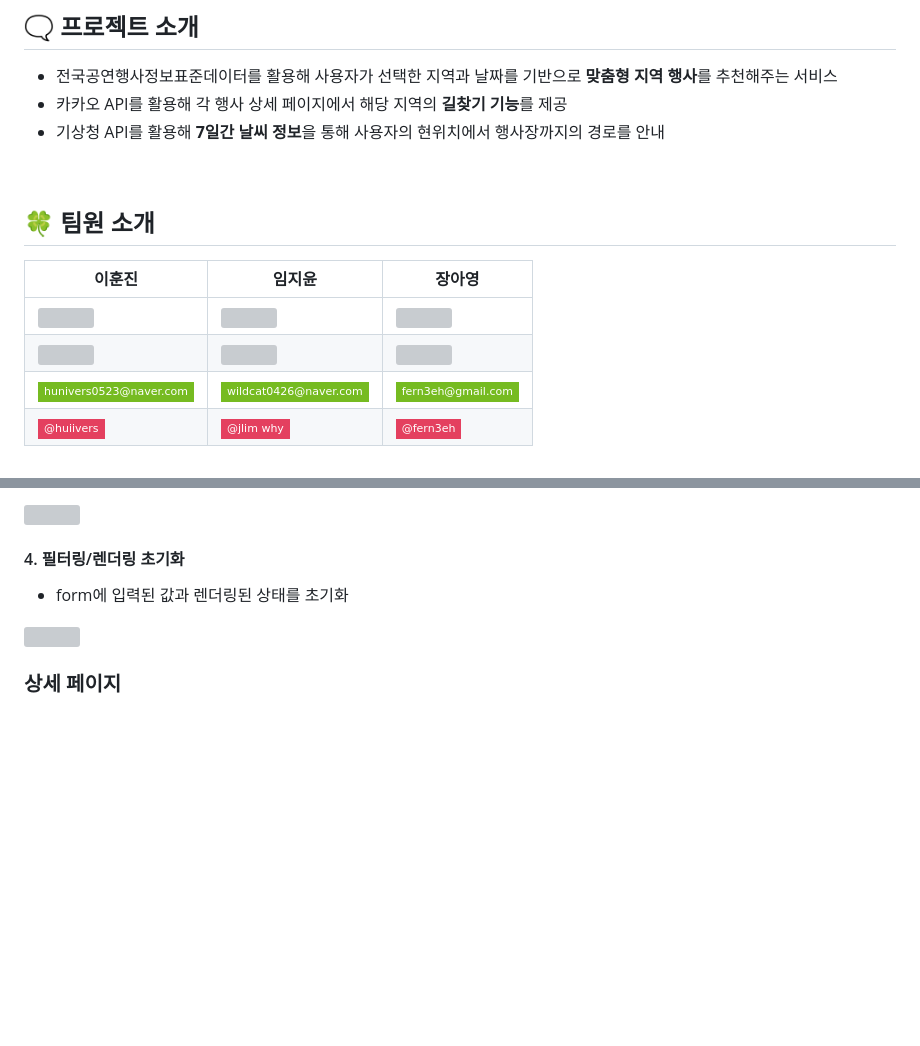
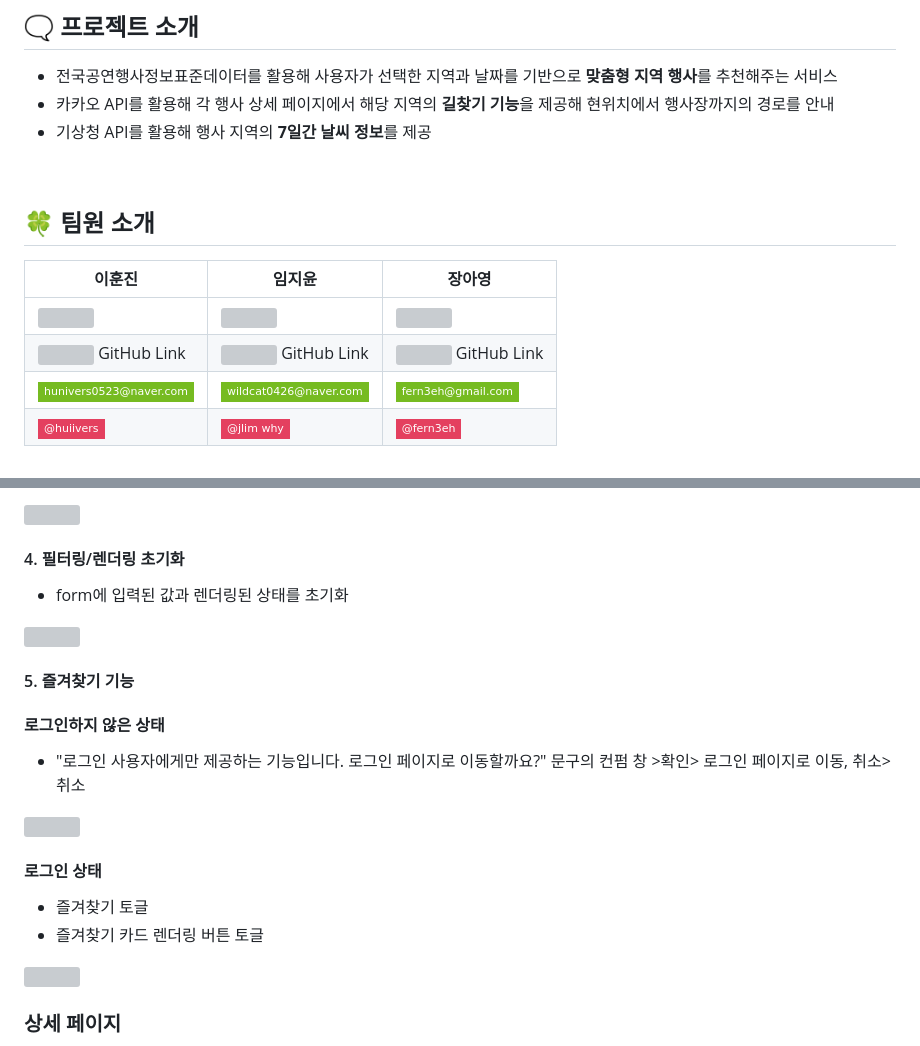
Before and after one commit to FRONTENDBOOTCAMP-13th/JS-15-Semicolon, a Markdown page: README.md, 2 parts joined by grey strips. Drawn GitHub-style; badges without logos; blank space fills up the shorter version; grey boxes are pictures that could not be loaded.

Commit message:
📝 docs/readme

```diff
--- a/README.md
+++ b/README.md
@@ -10,8 +10,8 @@
 
 ## 🗨️ 프로젝트 소개
 - 전국공연행사정보표준데이터를 활용해 사용자가 선택한 지역과 날짜를 기반으로 **맞춤형 지역 행사**를 추천해주는 서비스
-- 카카오 API를 활용해 각 행사 상세 페이지에서 해당 지역의 **길찾기 기능**를 제공
-- 기상청 API를 활용해 **7일간 날씨 정보**을 통해 사용자의 현위치에서 행사장까지의 경로를 안내
+- 카카오 API를 활용해 각 행사 상세 페이지에서 해당 지역의 **길찾기 기능**을 제공해 현위치에서 행사장까지의 경로를 안내
+- 기상청 API를 활용해 행사 지역의 **7일간 날씨 정보**를 제공
 
 <br/>
 
@@ -21,7 +21,7 @@
 | 이훈진                                                                                    | 임지윤                                                                                    | 장아영                                                                                    |
 | ----------------------------------------------------------------------------------------- | ----------------------------------------------------------------------------------------- | ----------------------------------------------------------------------------------------- |
 | <img src="https://github.com/user-attachments/assets/223f97bd-be99-4eb2-a4b0-f37569172b0b" style="width: 580px"> | <img src="https://github.com/user-attachments/assets/e240485a-5ef9-48f3-86ad-35d185e15ff6" style="width: 580px"> | <img src="https://github.com/user-attachments/assets/6ddb5e91-8fc7-4e18-854d-7eabdad25a00" style="width: 550px"> |
-|             <a href="https://github.com/huniversal"><img src="https://edent.github.io/SuperTinyIcons/images/svg/github.svg" width="35" /></a>                                                         |                <a href="https://github.com/whynotKeys"><img src="https://edent.github.io/SuperTinyIcons/images/svg/github.svg" width="35" /></a>                         |            <a href="https://github.com/cay0716"><img src="https://edent.github.io/SuperTinyIcons/images/svg/github.svg" width="35" /></a>                                                              |
+|             <a href="https://github.com/huniversal"><img src="https://edent.github.io/SuperTinyIcons/images/svg/github.svg" width="35" /></a> GitHub Link                                                         |                <a href="https://github.com/whynotKeys"><img src="https://edent.github.io/SuperTinyIcons/images/svg/github.svg" width="35" /></a>  GitHub Link                        |            <a href="https://github.com/cay0716"><img src="https://edent.github.io/SuperTinyIcons/images/svg/github.svg" width="35" /></a>    GitHub Link                                                           |
 |      <img src="https://img.shields.io/badge/hunivers0523@naver.com-76BB21?style=flat-square&logo=mailboxdotorg&logoColor=white"/>                                                           |     <img src="https://img.shields.io/badge/wildcat0426@naver.com-76BB21?style=flat-square&logo=mailboxdotorg&logoColor=white"/>                                                      |        <img src="https://img.shields.io/badge/fern3eh@gmail.com-76BB21?style=flat-square&logo=mailboxdotorg&logoColor=white"/>                                                          |
 | <img src="https://img.shields.io/badge/@huiivers-E4405F?style=flat-square&logo=Instagram&logoColor=white"/>                              |  <img src="https://img.shields.io/badge/@jlim_why -E4405F?style=flat-square&logo=Instagram&logoColor=white"/>                                                         |                             <img src="https://img.shields.io/badge/@fern3eh -E4405F?style=flat-square&logo=Instagram&logoColor=white"/>
 <br/>
@@ -124,6 +124,16 @@
 - form에 입력된 값과 렌더링된 상태를 초기화
 <img src="https://github.com/user-attachments/assets/cf2adc6b-a1e3-4e84-b51e-b6be69155dca" style="width: 580px">
 
+#### 5. 즐겨찾기 기능
+#### 로그인하지 않은 상태
+- "로그인 사용자에게만 제공하는 기능입니다. 로그인 페이지로 이동할까요?" 문구의 컨펌 창 >확인> 로그인 페이지로 이동, 취소> 취소
+<img src="https://github.com/user-attachments/assets/d435e8a2-16e6-4dec-af21-97c205720e3f" style="width: 580px">
+
+#### 로그인 상태
+- 즐겨찾기 토글
+- 즐겨찾기 카드 렌더링 버튼 토글
+<img src="https://github.com/user-attachments/assets/3f3d5a73-0cd2-4c9a-9053-413ff3882a91" style="width: 580px">
+
 
 <br/>
 
```
Also changed, not shown: other parts of README.md (+1 -1 lines).
